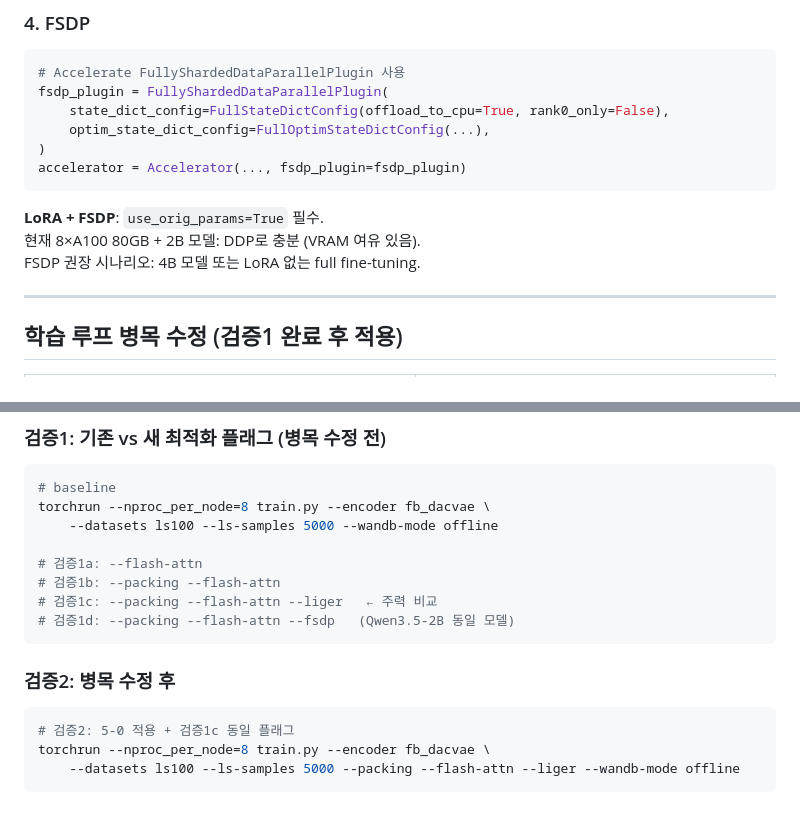
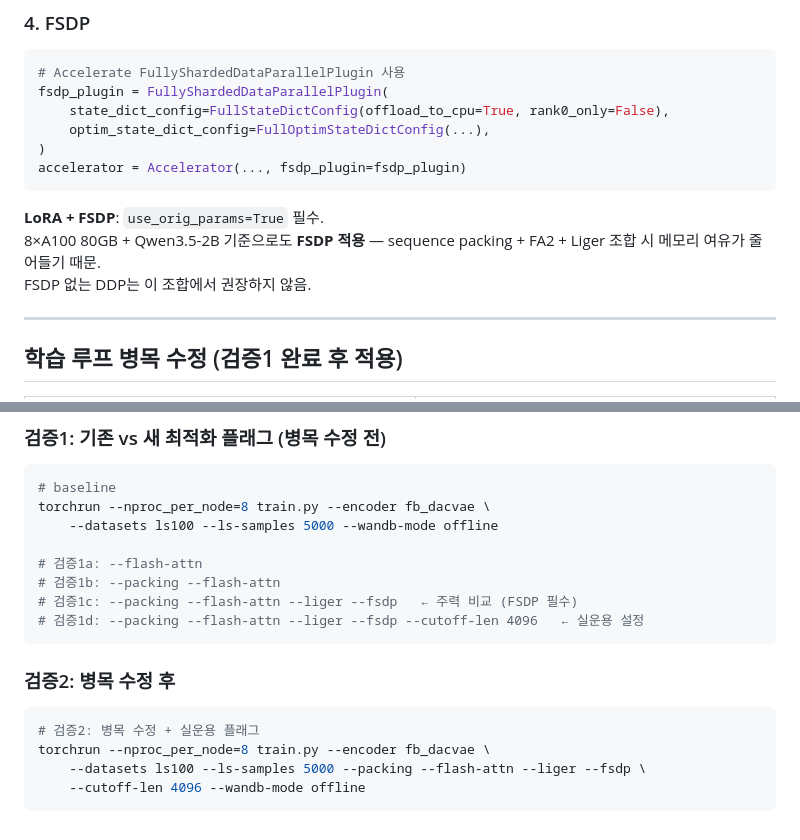
Before and after one commit to JOSongha/AudioEnc, a Markdown page: docs/packing_fa2_liger_fsdp.md, 2 parts joined by grey strips. Drawn GitHub-style.

Commit message:
docs: FSDP는 2B 모델에도 필수 적용으로 수정, 검증 계획 업데이트

````diff
--- a/docs/packing_fa2_liger_fsdp.md
+++ b/docs/packing_fa2_liger_fsdp.md
@@ -198,8 +198,8 @@ accelerator = Accelerator(..., fsdp_plugin=fsdp_plugin)
 ```
 
 **LoRA + FSDP**: `use_orig_params=True` 필수.
-현재 8×A100 80GB + 2B 모델: DDP로 충분 (VRAM 여유 있음).
-FSDP 권장 시나리오: 4B 모델 또는 LoRA 없는 full fine-tuning.
+8×A100 80GB + Qwen3.5-2B 기준으로도 **FSDP 적용** — sequence packing + FA2 + Liger 조합 시 메모리 여유가 줄어들기 때문.
+FSDP 없는 DDP는 이 조합에서 권장하지 않음.
 
 ---
 
@@ -227,14 +227,15 @@ torchrun --nproc_per_node=8 train.py --encoder fb_dacvae \
 
 # 검증1a: --flash-attn
 # 검증1b: --packing --flash-attn
-# 검증1c: --packing --flash-attn --liger   ← 주력 비교
-# 검증1d: --packing --flash-attn --fsdp   (Qwen3.5-2B 동일 모델)
+# 검증1c: --packing --flash-attn --liger --fsdp   ← 주력 비교 (FSDP 필수)
+# 검증1d: --packing --flash-attn --liger --fsdp --cutoff-len 4096   ← 실운용 설정
 ```
 
 ### 검증2: 병목 수정 후
 
 ```bash
-# 검증2: 5-0 적용 + 검증1c 동일 플래그
+# 검증2: 병목 수정 + 실운용 플래그
 torchrun --nproc_per_node=8 train.py --encoder fb_dacvae \
-    --datasets ls100 --ls-samples 5000 --packing --flash-attn --liger --wandb-mode offline
+    --datasets ls100 --ls-samples 5000 --packing --flash-attn --liger --fsdp \
+    --cutoff-len 4096 --wandb-mode offline
 ```
````
